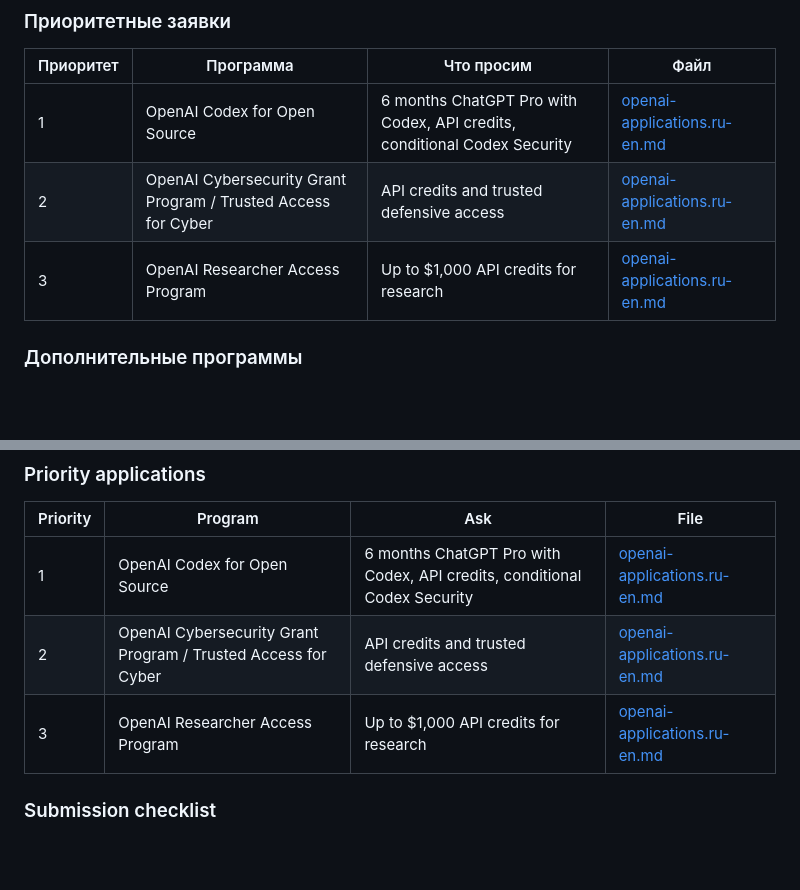
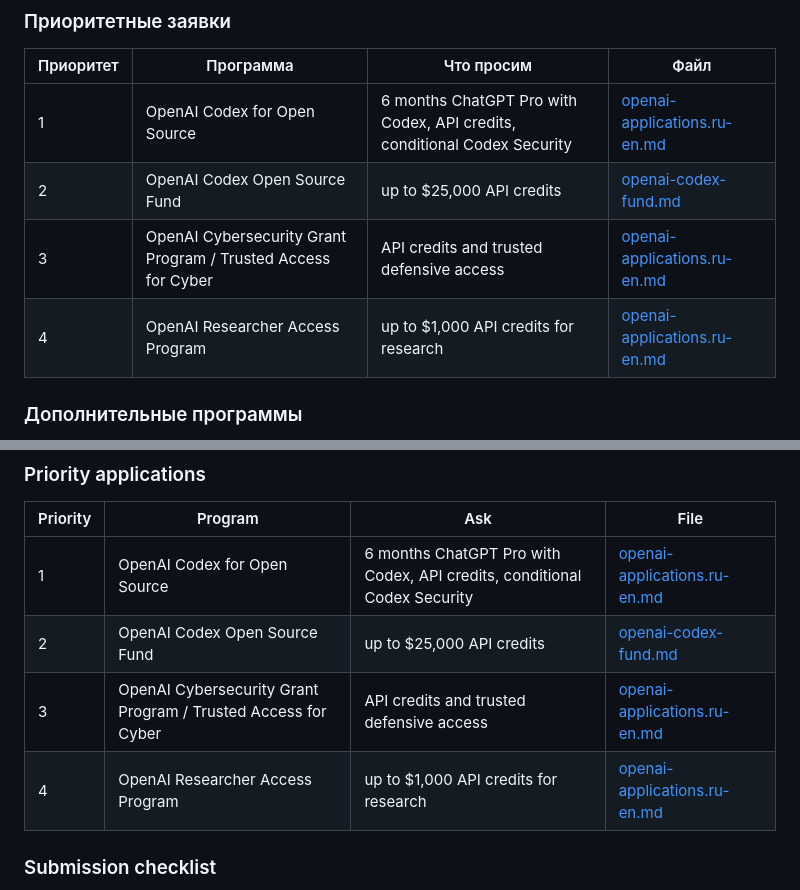
Before and after one commit to Xroft12/RedNet-Airin-skillbook-public, a Markdown page: grants/README.md, 2 parts joined by grey strips. Drawn GitHub-style; blank space fills up the shorter version.

Commit message:
grants: add Codex Fund to priority list

```diff
--- a/grants/README.md
+++ b/grants/README.md
@@ -15,8 +15,9 @@
 | Приоритет | Программа | Что просим | Файл |
 |---|---|---|---|
 | 1 | OpenAI Codex for Open Source | 6 months ChatGPT Pro with Codex, API credits, conditional Codex Security | [openai-applications.ru-en.md](openai-applications.ru-en.md) |
-| 2 | OpenAI Cybersecurity Grant Program / Trusted Access for Cyber | API credits and trusted defensive access | [openai-applications.ru-en.md](openai-applications.ru-en.md) |
-| 3 | OpenAI Researcher Access Program | Up to $1,000 API credits for research | [openai-applications.ru-en.md](openai-applications.ru-en.md) |
+| 2 | OpenAI Codex Open Source Fund | up to $25,000 API credits | [openai-codex-fund.md](openai-codex-fund.md) |
+| 3 | OpenAI Cybersecurity Grant Program / Trusted Access for Cyber | API credits and trusted defensive access | [openai-applications.ru-en.md](openai-applications.ru-en.md) |
+| 4 | OpenAI Researcher Access Program | up to $1,000 API credits for research | [openai-applications.ru-en.md](openai-applications.ru-en.md) |
 
 ### Дополнительные программы
 
@@ -38,8 +39,9 @@ Project positioning:
 | Priority | Program | Ask | File |
 |---|---|---|---|
 | 1 | OpenAI Codex for Open Source | 6 months ChatGPT Pro with Codex, API credits, conditional Codex Security | [openai-applications.ru-en.md](openai-applications.ru-en.md) |
-| 2 | OpenAI Cybersecurity Grant Program / Trusted Access for Cyber | API credits and trusted defensive access | [openai-applications.ru-en.md](openai-applications.ru-en.md) |
-| 3 | OpenAI Researcher Access Program | Up to $1,000 API credits for research | [openai-applications.ru-en.md](openai-applications.ru-en.md) |
+| 2 | OpenAI Codex Open Source Fund | up to $25,000 API credits | [openai-codex-fund.md](openai-codex-fund.md) |
+| 3 | OpenAI Cybersecurity Grant Program / Trusted Access for Cyber | API credits and trusted defensive access | [openai-applications.ru-en.md](openai-applications.ru-en.md) |
+| 4 | OpenAI Researcher Access Program | up to $1,000 API credits for research | [openai-applications.ru-en.md](openai-applications.ru-en.md) |
 
 ### Submission checklist
 
```
